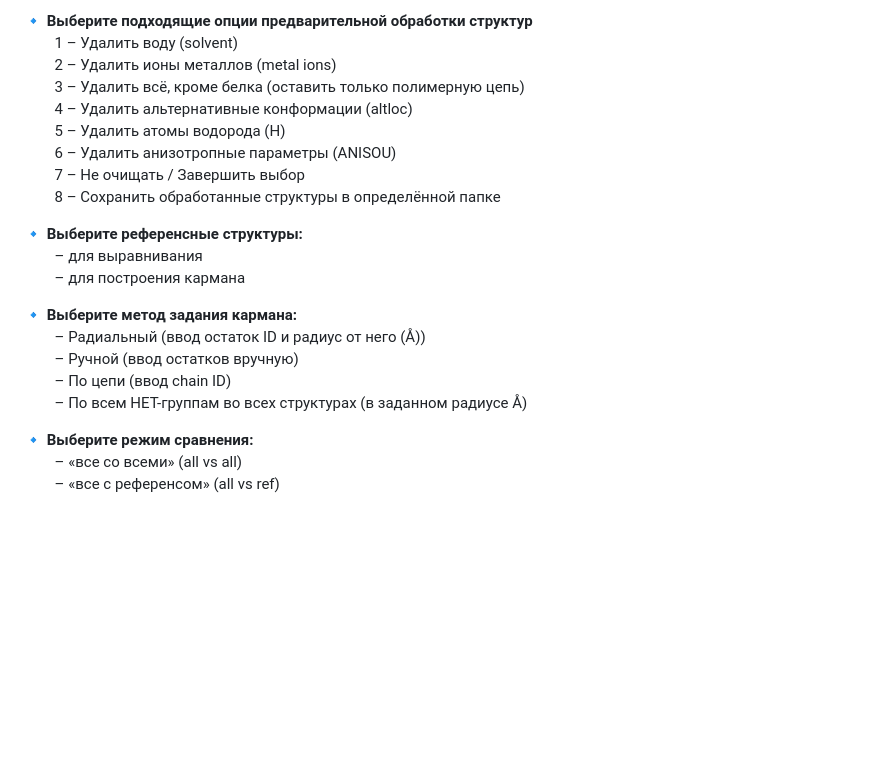
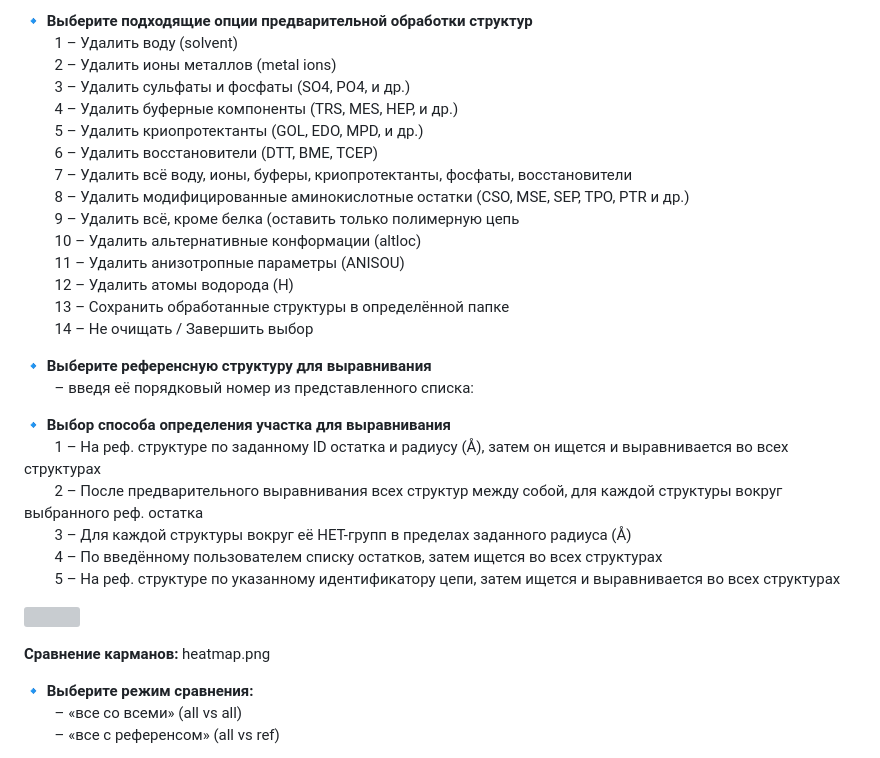
Before and after one commit to narek-abelyan/PocketMaster, a Markdown page: README.md, the part around the change. Drawn GitHub-style; blank space fills up the shorter version; grey boxes are pictures that could not be loaded.

```diff
--- a/README.md
+++ b/README.md
@@ -106,22 +106,34 @@ python PocketMaster1.5.py --config config.yaml
 🔹 **Выберите подходящие опции предварительной обработки структур**
   1 –  Удалить воду (solvent)
   2 –  Удалить ионы металлов (metal ions)
-  3 –  Удалить всё, кроме белка (оставить только полимерную цепь)
-  4 –  Удалить альтернативные конформации (altloc)
-  5 –  Удалить атомы водорода (H)
-  6 –  Удалить анизотропные параметры (ANISOU)
-  7 –  Не очищать / Завершить выбор
-  8 –  Сохранить обработанные структуры в определённой папке
+  3 –  Удалить сульфаты и фосфаты (SO4, PO4, и др.)
+  4 –  Удалить буферные компоненты (TRS, MES, HEP, и др.)
+  5 –  Удалить криопротектанты (GOL, EDO, MPD, и др.)
+  6 –  Удалить восстановители (DTT, BME, TCEP)
+  7 –  Удалить всё воду, ионы, буферы, криопротектанты, фосфаты, восстановители
+  8 –  Удалить модифицированные аминокислотные остатки (CSO, MSE, SEP, TPO, PTR и др.)
+  9 –  Удалить всё, кроме белка (оставить только полимерную цепь
+  10 – Удалить альтернативные конформации (altloc)
+  11 – Удалить анизотропные параметры (ANISOU)
+  12 – Удалить атомы водорода (H)
+  13 – Сохранить обработанные структуры в определённой папке
+  14 – Не очищать / Завершить выбор
 
-🔹 **Выберите референсные структуры:**
-  – для выравнивания
-  – для построения кармана
+🔹 **Выберите референсную структуру для выравнивания**
+  – введя её порядковый номер из представленного списка:
 
-🔹 **Выберите метод задания кармана:**
-  – Радиальный (ввод остаток ID и радиус от него (Å))
-  – Ручной (ввод остатков вручную)
-  – По цепи (ввод chain ID)
-  – По всем HET-группам во всех структурах (в заданном радиусе Å)
+🔹 **Выбор способа определения участка для выравнивания**
+  1 – На реф. структуре по заданному ID остатка и радиусу (Å), затем он ищется и выравнивается во всех структурах
+  2 – После предварительного выравнивания всех структур между собой, для каждой структуры вокруг выбранного реф. остатка
+  3 – Для каждой структуры вокруг её HET-групп в пределах заданного радиуса (Å)
+  4 – По введённому пользователем списку остатков, затем ищется во всех структурах
+  5 – На реф. структуре по указанному идентификатору цепи, затем ищется и выравнивается во всех структурах
+
+<p float="left">
+  <img src="images/rmsd_heatmap.png" height="280" />
+</p>
+
+**Сравнение карманов:** heatmap.png
 
 🔹 **Выберите режим сравнения:**
   – «все со всеми» (all vs all)
```
